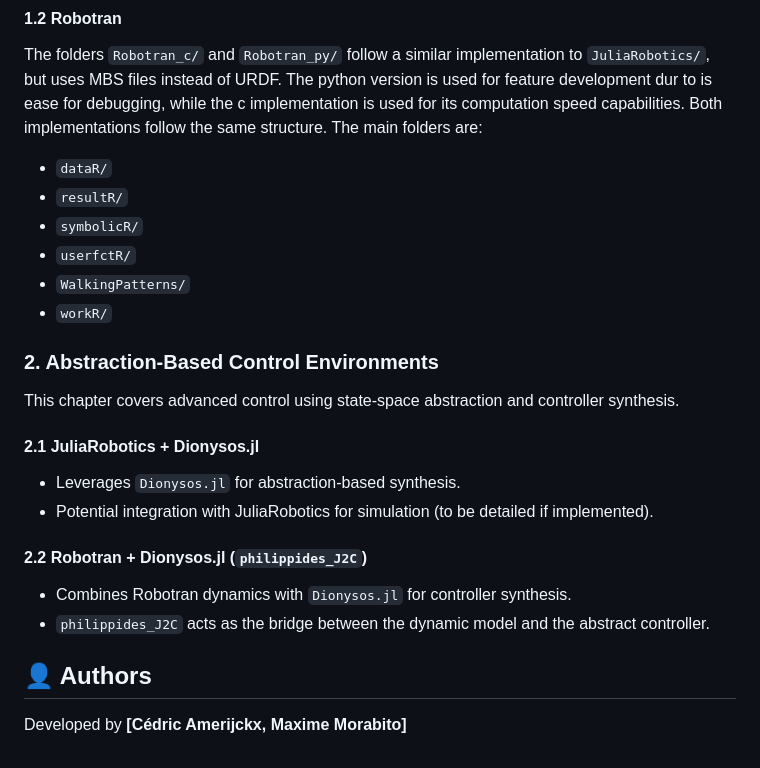
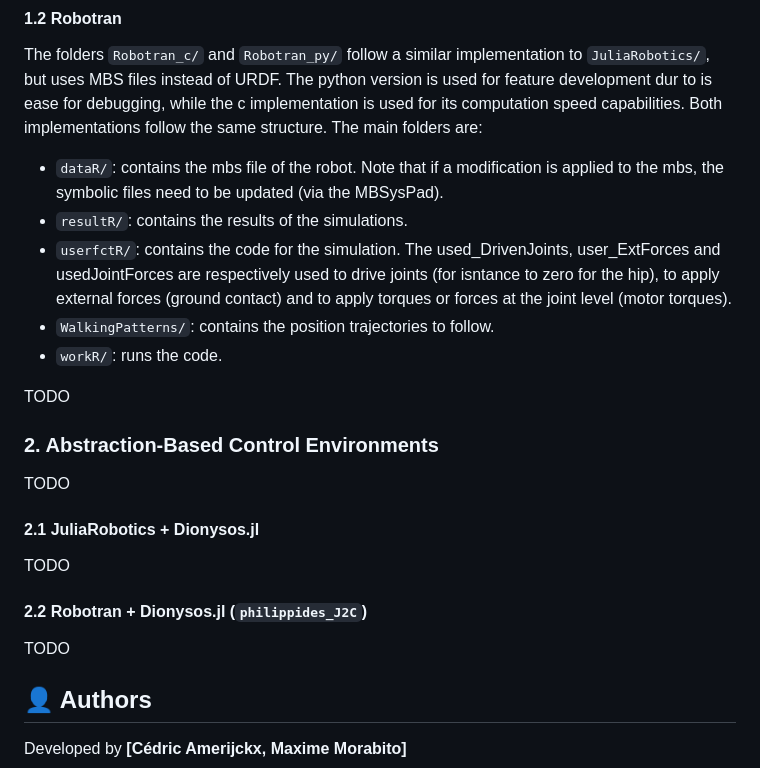
Before and after one commit to ApePax/lmeca2802, a Markdown page: README.md, the part around the change. GitHub-like rendering.

```diff
--- a/README.md
+++ b/README.md
@@ -74,29 +74,23 @@ As explained in our master thesis, feeding the voltages measured on the physical
 
 #### 1.2 Robotran
 The folders `Robotran_c/` and `Robotran_py/` follow a similar implementation to `JuliaRobotics/`, but uses MBS files instead of URDF. The python version is used for feature development dur to is ease for debugging, while the c implementation is used for its computation speed capabilities. Both implementations follow the same structure. The main folders are:
-- `dataR/`
-- `resultR/`
-- `symbolicR/`
-- `userfctR/`
-- `WalkingPatterns/`
-- `workR/`
+- `dataR/`: contains the mbs file of the robot. Note that if a modification is applied to the mbs, the symbolic files need to be updated (via the MBSysPad).
+- `resultR/`: contains the results of the simulations.
+- `userfctR/`: contains the code for the simulation. The used_DrivenJoints, user_ExtForces and usedJointForces are respectively used to drive joints (for isntance to zero for the hip), to apply external forces (ground contact) and to apply torques or forces at the joint level (motor torques).
+- `WalkingPatterns/`: contains the position trajectories to follow.
+- `workR/`: runs the code.
 
+TODO
 
 
 ### 2. Abstraction-Based Control Environments
-
-This chapter covers advanced control using state-space abstraction and controller synthesis.
+TODO
 
 #### 2.1 JuliaRobotics + Dionysos.jl
-
-- Leverages `Dionysos.jl` for abstraction-based synthesis.
-- Potential integration with JuliaRobotics for simulation (to be detailed if implemented).
+TODO
 
 #### 2.2 Robotran + Dionysos.jl (`philippides_J2C`)
-
-- Combines Robotran dynamics with `Dionysos.jl` for controller synthesis.
-- `philippides_J2C` acts as the bridge between the dynamic model and the abstract controller.
-
+TODO
 
 
 ## 👤 Authors
```
